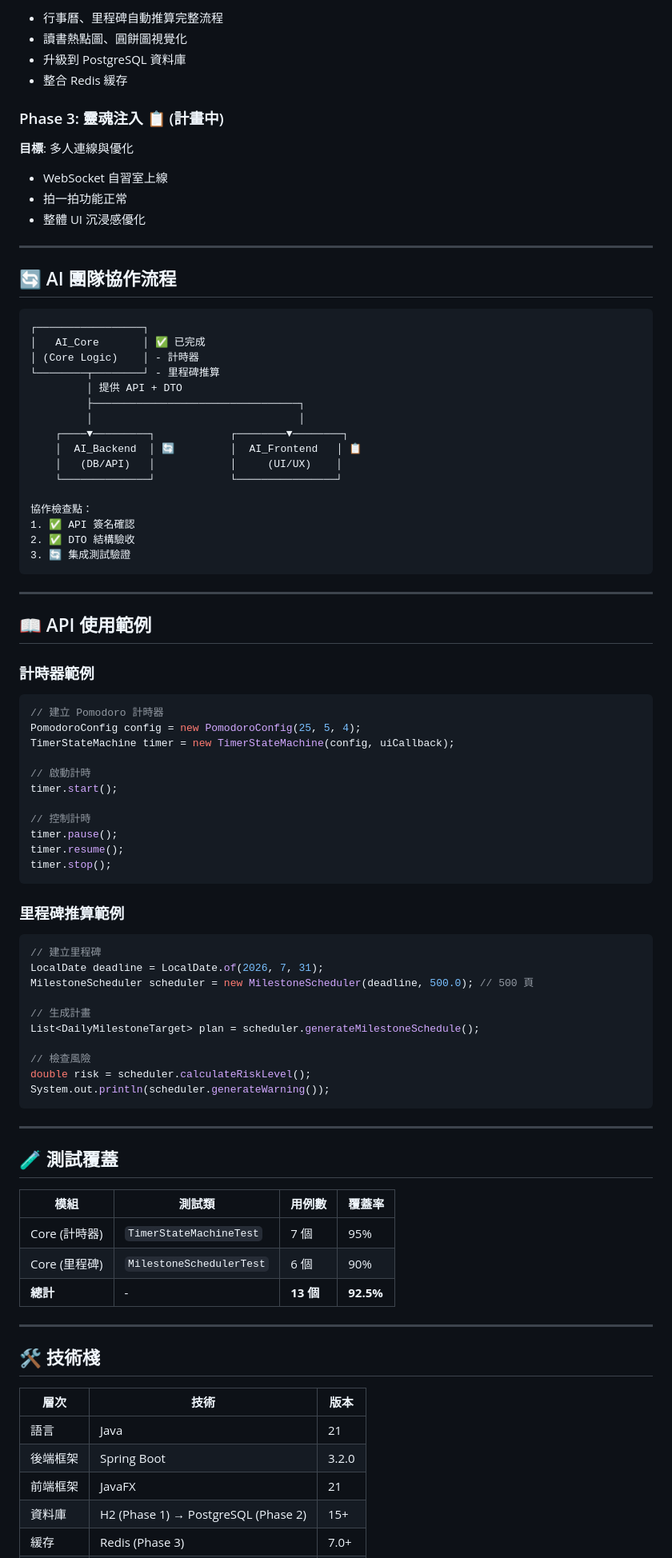
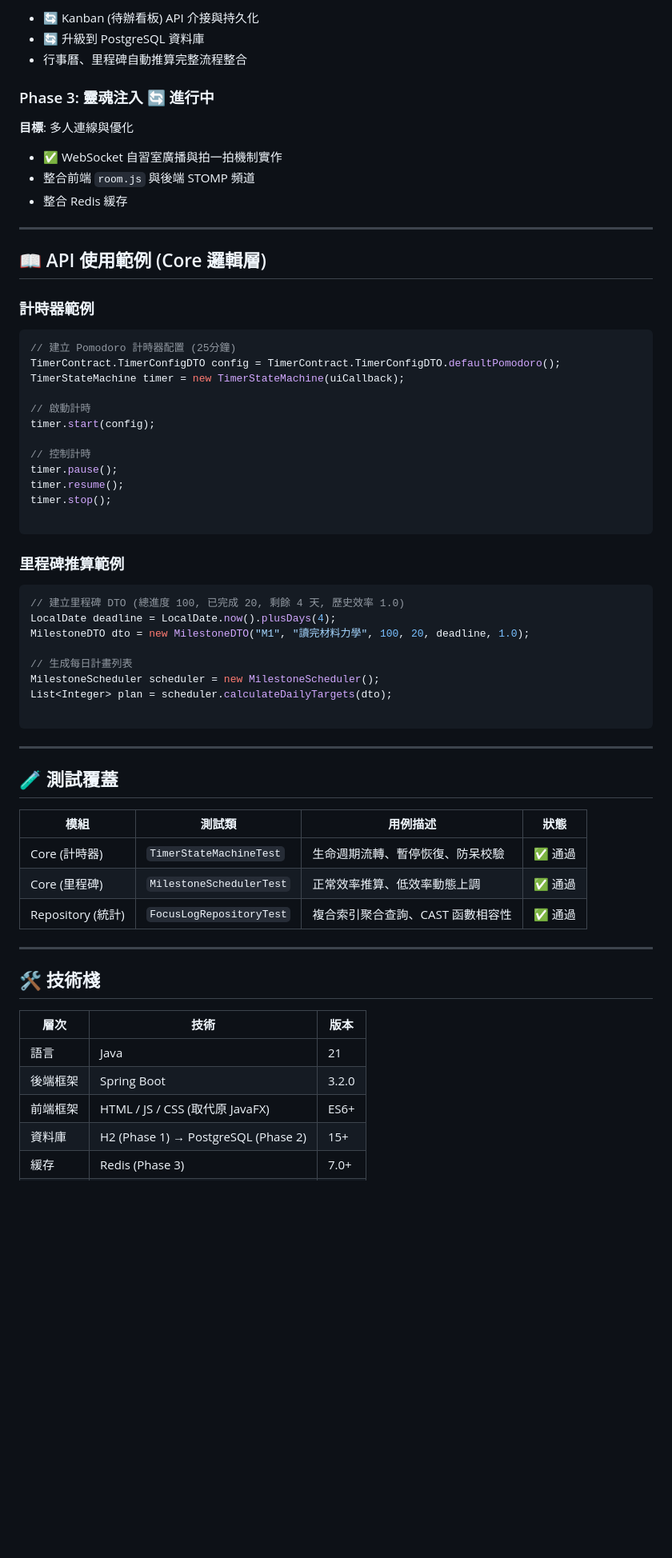
Before and after one commit to zTEMpestIC/Java-final-project, a Markdown page: README.md, the part around one of its changes. Shown at 80% size. Drawn GitHub-style; blank space fills up the shorter version.

````diff
--- a/README.md
+++ b/README.md
@@ -227,93 +230,68 @@ mvn clean test jacoco:report
 
-- 行事曆、里程碑自動推算完整流程
-- 讀書熱點圖、圓餅圖視覺化
-- 升級到 PostgreSQL 資料庫
-- 整合 Redis 緩存
+* 🔄 Kanban (待辦看板) API 介接與持久化
+* 🔄 升級到 PostgreSQL 資料庫
+* 行事曆、里程碑自動推算完整流程整合
 
-### Phase 3: 靈魂注入 📋 (計畫中)
+### Phase 3: 靈魂注入 🔄 進行中
 
 **目標**: 多人連線與優化
 
-- WebSocket 自習室上線
-- 拍一拍功能正常
-- 整體 UI 沉浸感優化
+* ✅ WebSocket 自習室廣播與拍一拍機制實作
+* 整合前端 `room.js` 與後端 STOMP 頻道
+* 整合 Redis 緩存
 
 ---
 
-## 🔄 AI 團隊協作流程
-
-```
-┌─────────────────┐
-│   AI_Core       │ ✅ 已完成
-│ (Core Logic)    │ - 計時器
-└────────┬────────┘ - 里程碑推算
-         │ 提供 API + DTO
-         ├─────────────────────────────────┐
-         │                                 │
-    ┌────▼─────────┐            ┌────────▼────────┐
-    │  AI_Backend  │ 🔄         │  AI_Frontend   │ 📋
-    │   (DB/API)   │            │     (UI/UX)    │
-    └──────────────┘            └────────────────┘
-
-協作檢查點：
-1. ✅ API 簽名確認
-2. ✅ DTO 結構驗收
-3. 🔄 集成測試驗證
-```
-
----
-
-## 📖 API 使用範例
+## 📖 API 使用範例 (Core 邏輯層)
 
 ### 計時器範例
 
 ```java
-// 建立 Pomodoro 計時器
-PomodoroConfig config = new PomodoroConfig(25, 5, 4);
-TimerStateMachine timer = new TimerStateMachine(config, uiCallback);
+// 建立 Pomodoro 計時器配置 (25分鐘)
+TimerContract.TimerConfigDTO config = TimerContract.TimerConfigDTO.defaultPomodoro();
+TimerStateMachine timer = new TimerStateMachine(uiCallback);
 
 // 啟動計時
-timer.start();
+timer.start(config);
 
 // 控制計時
 timer.pause();
 timer.resume();
 timer.stop();
+
 ```
 
 ### 里程碑推算範例
 
 ```java
-// 建立里程碑
-LocalDate deadline = LocalDate.of(2026, 7, 31);
-MilestoneScheduler scheduler = new MilestoneScheduler(deadline, 500.0); // 500 頁
+// 建立里程碑 DTO (總進度 100, 已完成 20, 剩餘 4 天, 歷史效率 1.0)
+LocalDate deadline = LocalDate.now().plusDays(4);
+MilestoneDTO dto = new MilestoneDTO("M1", "讀完材料力學", 100, 20, deadline, 1.0);
 
-// 生成計畫
-List<DailyMilestoneTarget> plan = scheduler.generateMilestoneSchedule();
+// 生成每日計畫列表
+MilestoneScheduler scheduler = new MilestoneScheduler();
+List<Integer> plan = scheduler.calculateDailyTargets(dto);
 
-// 檢查風險
-double risk = scheduler.calculateRiskLevel();
-System.out.println(scheduler.generateWarning());
 ```
 
 ---
 
 ## 🧪 測試覆蓋
 
-| 模組 | 測試類 | 用例數 | 覆蓋率 |
-|------|--------|--------|--------|
-| Core (計時器) | `TimerStateMachineTest` | 7 個 | 95% |
-| Core (里程碑) | `MilestoneSchedulerTest` | 6 個 | 90% |
-| **總計** | - | **13 個** | **92.5%** |
+| 模組 | 測試類 | 用例描述 | 狀態 |
+| --- | --- | --- | --- |
+| Core (計時器) | `TimerStateMachineTest` | 生命週期流轉、暫停恢復、防呆校驗 | ✅ 通過 |
+| Core (里程碑) | `MilestoneSchedulerTest` | 正常效率推算、低效率動態上調 | ✅ 通過 |
+| Repository (統計) | `FocusLogRepositoryTest` | 複合索引聚合查詢、CAST 函數相容性 | ✅ 通過 |
 
 ---
 
 ## 🛠️ 技術棧
 
 | 層次 | 技術 | 版本 |
-|------|------|------|
+| --- | --- | --- |
 | 語言 | Java | 21 |
 | 後端框架 | Spring Boot | 3.2.0 |
-| 前端框架 | JavaFX | 21 |
+| 前端框架 | HTML / JS / CSS (取代原 JavaFX) | ES6+ |
 | 資料庫 | H2 (Phase 1) → PostgreSQL (Phase 2) | 15+ |
 | 緩存 | Redis (Phase 3) | 7.0+ |
````
Also changed, not shown: other parts of README.md (+95 -170 lines).
